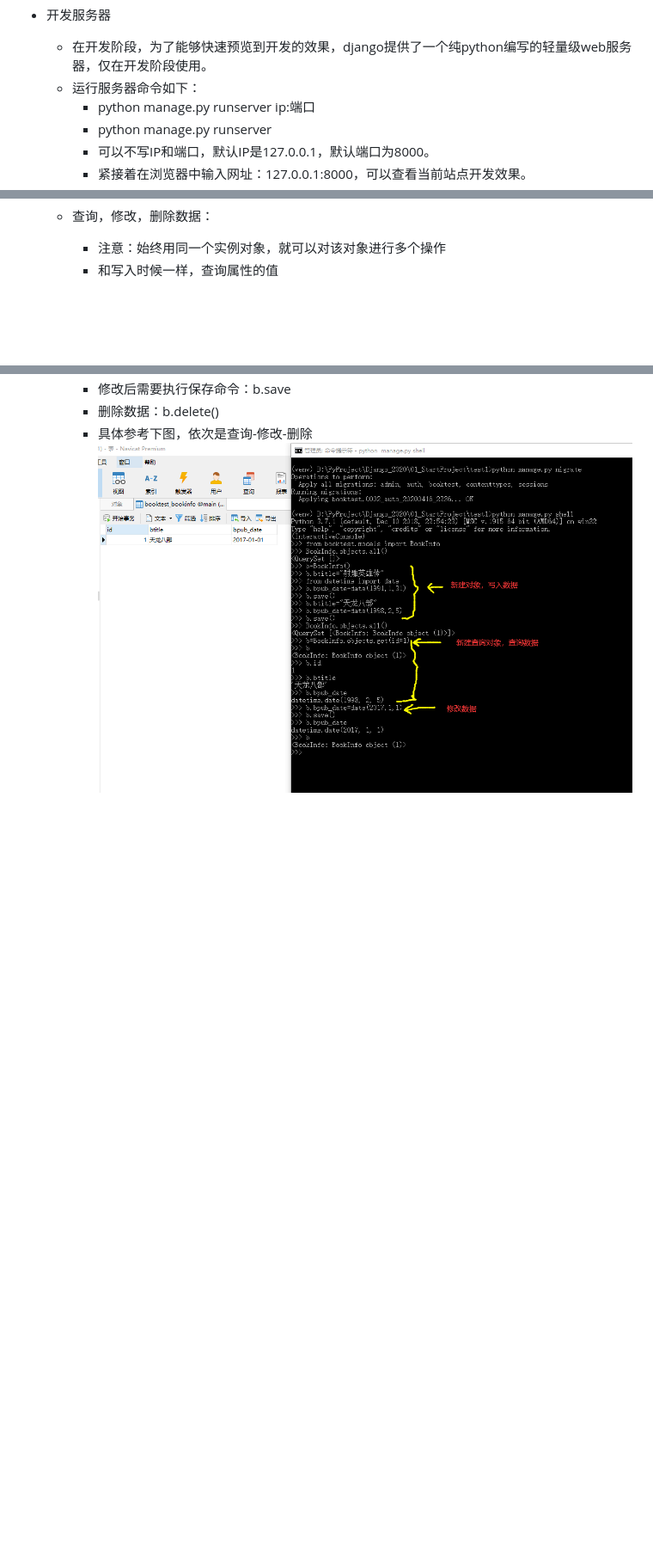
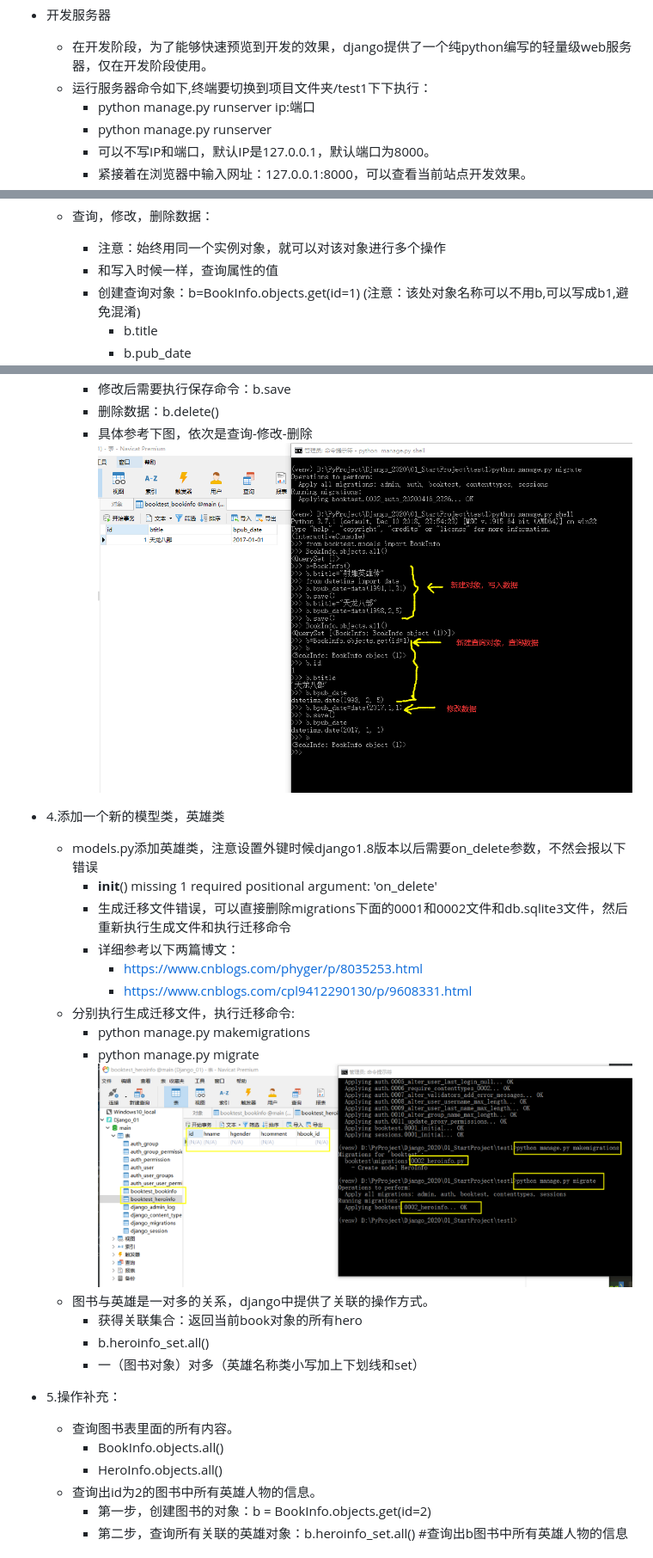
Before and after one commit to FelixZFB/Django_2020, a Markdown page: 001_Django笔记.MD, 3 parts joined by grey strips. Shown: that part at 86% size. Drawn GitHub-style; pictures changed too: 99_Django笔记图片/012_添加一个新的模型类_执行过程.png (added); blank space fills up the shorter version.

```diff
--- a/001_Django笔记.MD
+++ b/001_Django笔记.MD
@@ -123,7 +123,7 @@
 
 - 开发服务器
     - 在开发阶段，为了能够快速预览到开发的效果，django提供了一个纯python编写的轻量级web服务器，仅在开发阶段使用。
-    - 运行服务器命令如下：
+    - 运行服务器命令如下,终端要切换到项目文件夹/test1下下执行：
         - python manage.py runserver ip:端口
         - python manage.py runserver
         - 可以不写IP和端口，默认IP是127.0.0.1，默认端口为8000。
@@ -199,7 +204,34 @@
     - 查询，修改，删除数据：
         - 注意：始终用同一个实例对象，就可以对该对象进行多个操作
         - 和写入时候一样，查询属性的值
+        - 创建查询对象：b=BookInfo.objects.get(id=1) (注意：该处对象名称可以不用b,可以写成b1,避免混淆)
+            - b.title
+            - b.pub_date
         - 修改后需要执行保存命令：b.save
         - 删除数据：b.delete()
         - 具体参考下图，依次是查询-修改-删除
         ![数据操作_查询修改数据](99_Django笔记图片/011_sqlite3数据操作_查询修改数据.png)
+
+- 4.添加一个新的模型类，英雄类
+    - models.py添加英雄类，注意设置外键时候django1.8版本以后需要on_delete参数，不然会报以下错误
+        - __init__() missing 1 required positional argument: 'on_delete'
+        - 生成迁移文件错误，可以直接删除migrations下面的0001和0002文件和db.sqlite3文件，然后重新执行生成文件和执行迁移命令
+        - 详细参考以下两篇博文：
+            - https://www.cnblogs.com/phyger/p/8035253.html
+            - https://www.cnblogs.com/cpl9412290130/p/9608331.html
+    - 分别执行生成迁移文件，执行迁移命令:
+        - python manage.py makemigrations
+        - python manage.py migrate
+    ![添加一个新的模型类](99_Django笔记图片/012_添加一个新的模型类_执行过程.png)
+    - 图书与英雄是一对多的关系，django中提供了关联的操作方式。
+        - 获得关联集合：返回当前book对象的所有hero
+        - b.heroinfo_set.all()
+        - 一（图书对象）对多（英雄名称类小写加上下划线和set）
+- 5.操作补充：
+    - 查询图书表里面的所有内容。
+	    - BookInfo.objects.all()
+	    - HeroInfo.objects.all()
+	- 查询出id为2的图书中所有英雄人物的信息。
+	    - 第一步，创建图书的对象：b = BookInfo.objects.get(id=2)
+	    - 第二步，查询所有关联的英雄对象：b.heroinfo_set.all() #查询出b图书中所有英雄人物的信息
+
```
Also changed, not shown: other parts of 001_Django笔记.MD (+40 -3 lines), 8 other files.
